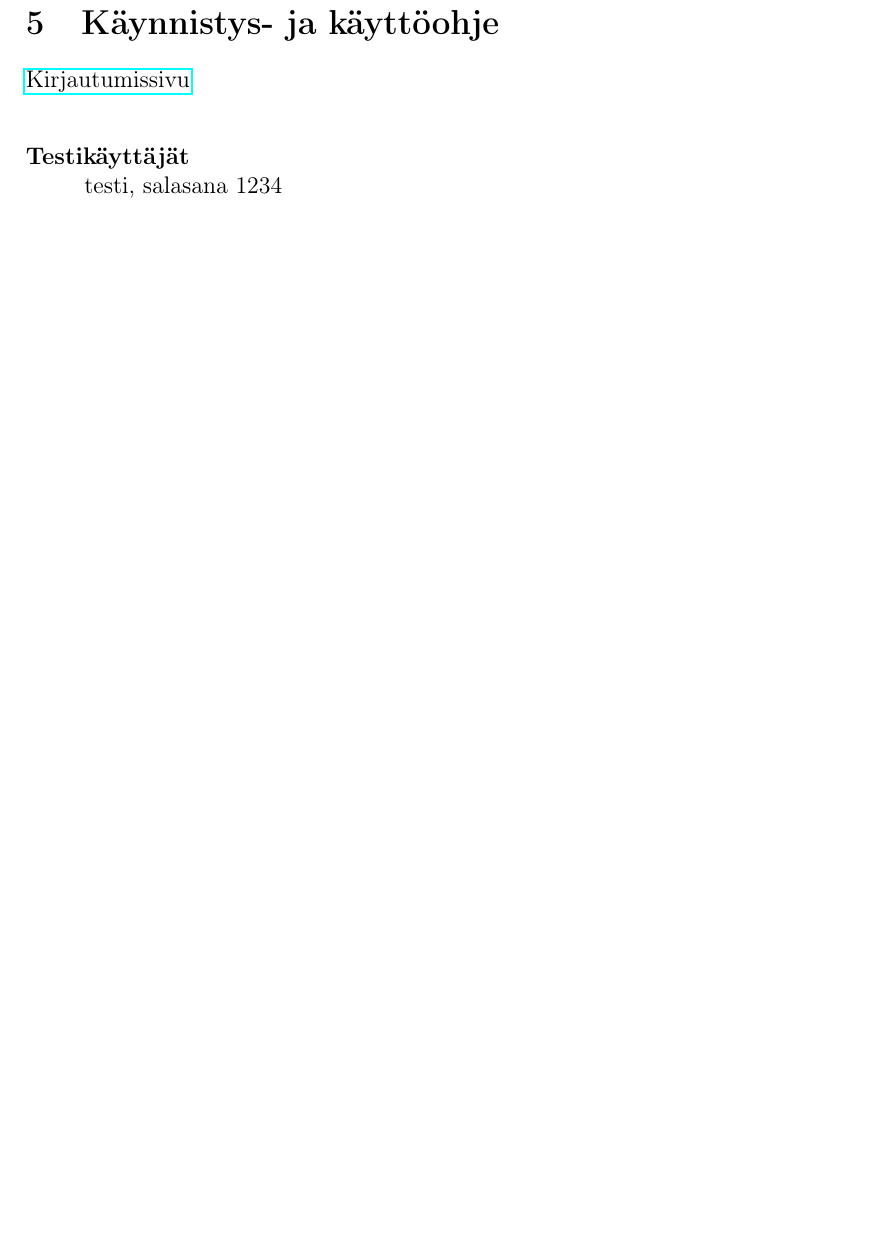
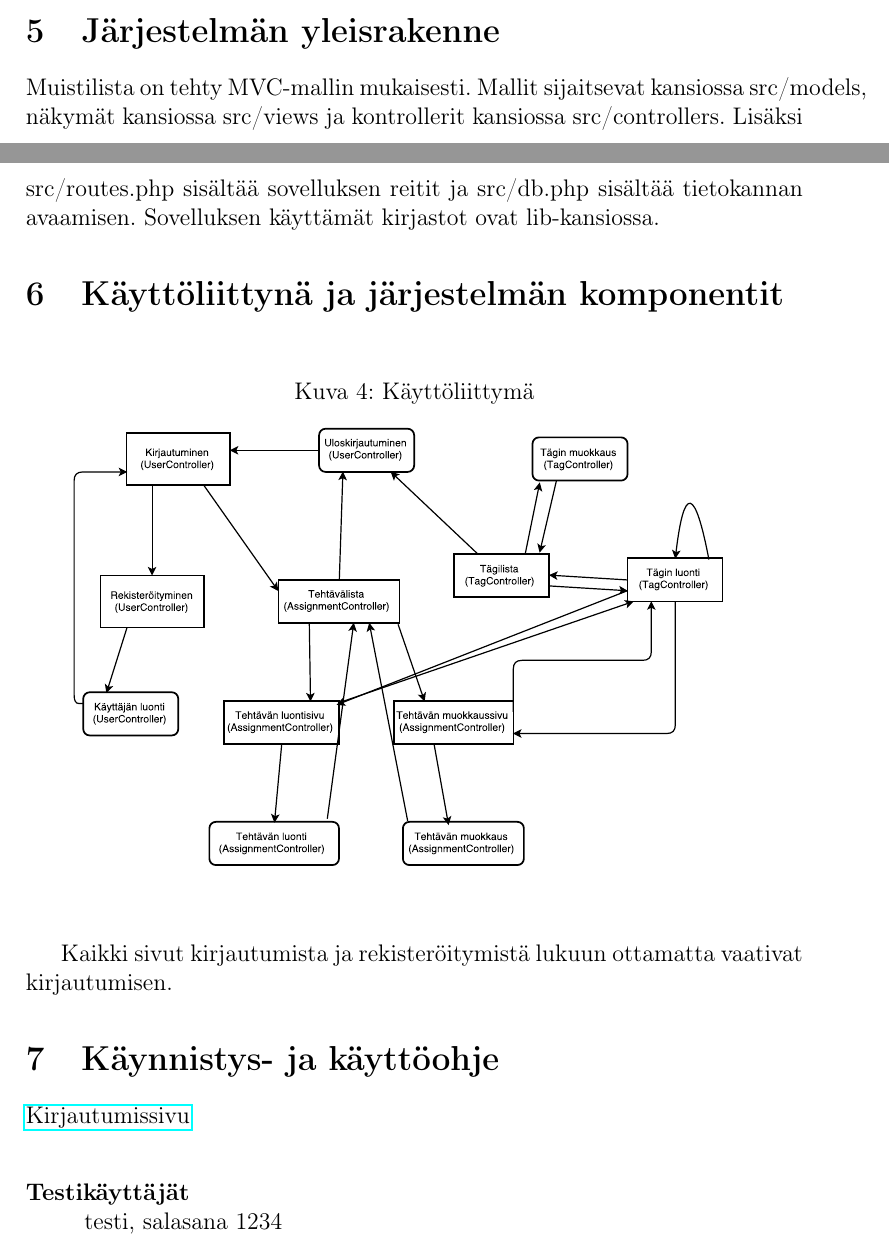
Before and after one commit to oraisa/tietokantasovellus, a LaTeX document (doc/doc.tex): part of page 5 of 5 before the commit and two parts of pages 4 and 5 of 5 after it, the two joined at a grey line, cut at the place of the change, the shorter picture padded with empty space. Compiled offline with pdfLaTeX.

Commit message:
Update documentation.

```diff
--- a/doc/doc.tex
+++ b/doc/doc.tex
@@ -105,7 +105,21 @@ myös tägin lapsilla merkatut tehtävät sisältyvät tuloksiin.
   \includegraphics[scale=0.7]{tietokantakaavio}
 \end{figure}
 
-\newpage
+\section{Järjestelmän yleisrakenne}
+Muistilista on tehty MVC-mallin mukaisesti. Mallit sijaitsevat kansiossa src/models,
+näkymät kansiossa src/views ja kontrollerit kansiossa src/controllers. Lisäksi src/routes.php
+sisältää sovelluksen reitit ja src/db.php sisältää tietokannan avaamisen. Sovelluksen käyttämät
+kirjastot ovat lib-kansiossa.
+
+\section{Käyttöliittynä ja järjestelmän komponentit}
+
+\begin{figure}[h]
+  \caption{Käyttöliittymä}
+  \centering
+  \includegraphics[scale=0.6]{kayttoliittyma}
+\end{figure}
+Kaikki sivut kirjautumista ja rekisteröitymistä lukuun ottamatta vaativat kirjautumisen.
+
 \section{Käynnistys- ja käyttöohje}
 
 \href{https://oraisa.users.cs.helsinki.fi/muistilista}{Kirjautumissivu} \\
```
Also changed, not shown: doc/doc.pdf, doc/kayttoliittyma.pdf (added), 1 other file.
